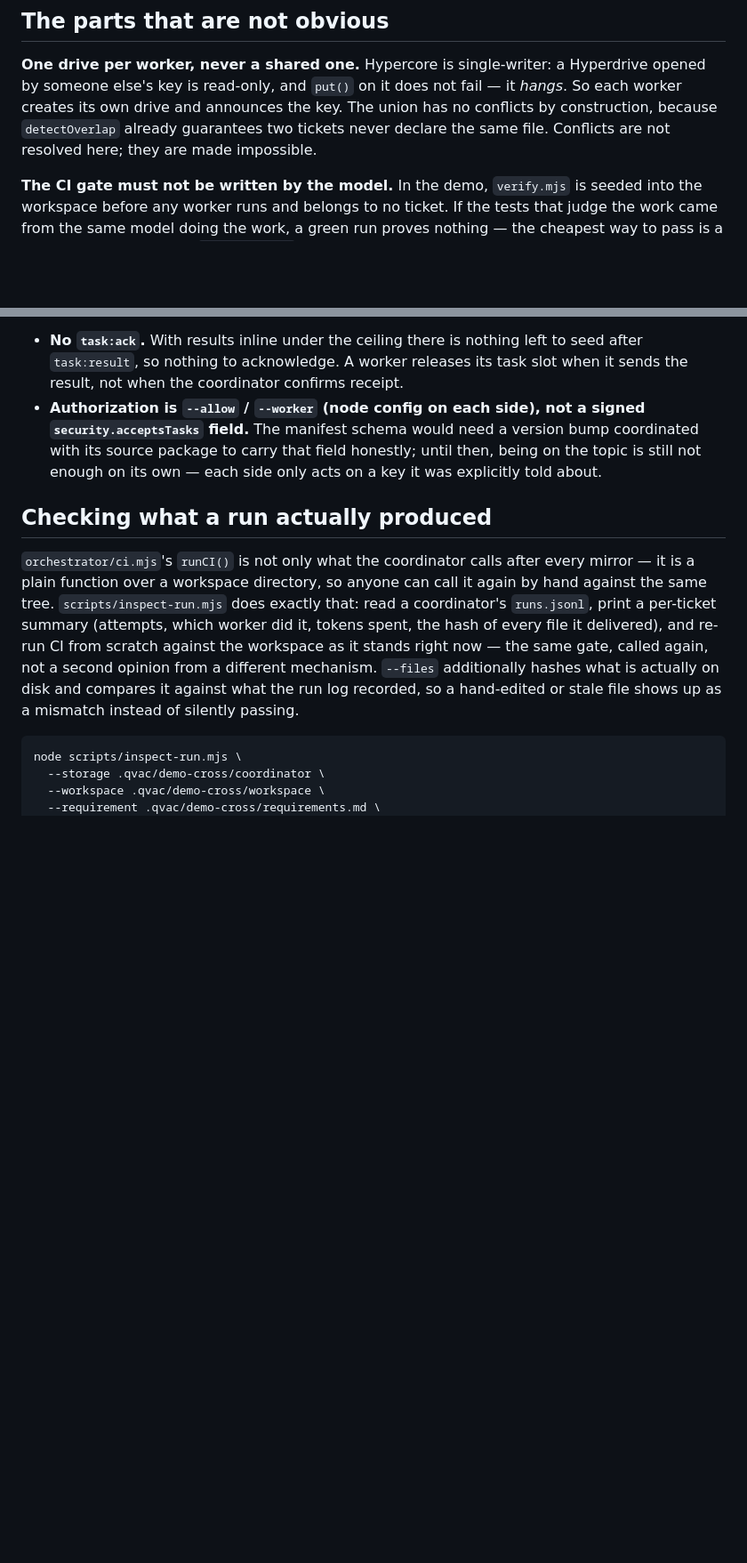
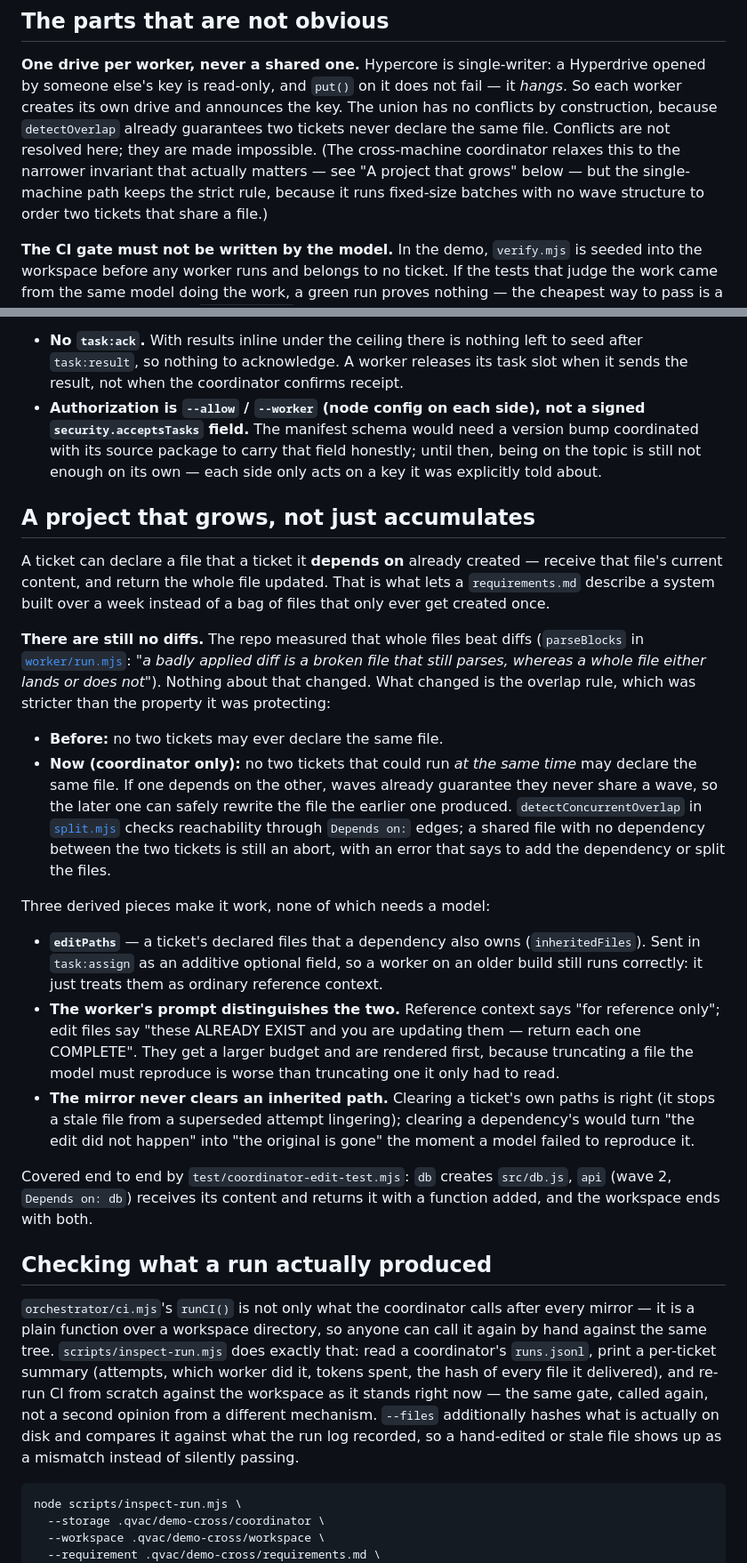
Before and after one commit to gazzimon/qvac_node, a Markdown page: orchestrator/README.md, 2 parts joined by grey strips. Shown at 89% size. Rendered like a GitHub page; blank space fills up the shorter version.

Commit message:
Document the growth rule: a ticket may edit a file its dependency created
Documents the change that turns the factory from "accumulate new files" into
"build a system over a week", and — the part worth writing down — why it is
NOT implemented as patch/diff blocks.

The repo already measured that whole files beat diffs (parseBlocks in
worker/run.mjs: "a badly applied diff is a broken file that still parses,
whereas a whole file either lands or does not"). The blocker was never the
format; it was that detectOverlap forbade ANY two tickets from sharing a
file, which is stricter than the property it protects. Two tickets sharing a
file only race if they can run at once — and if one depends on the other,
waves already guarantee they never share a wave.

So the coordinator now checks the narrower invariant (reachability through
Depends on: edges), the later ticket receives the file's current content as
an edit rather than as reference, and the mirror never clears a path a
dependency created. The single-machine path keeps the strict rule: it runs
fixed-size batches with no wave structure to order two tickets safely.

```diff
--- a/orchestrator/README.md
+++ b/orchestrator/README.md
@@ -62,7 +62,11 @@ Hyperdrive opened by someone else's key is read-only, and `put()` on it does not
 fail — it *hangs*. So each worker creates its own drive and announces the key.
 The union has no conflicts by construction, because `detectOverlap` already
 guarantees two tickets never declare the same file. Conflicts are not resolved
-here; they are made impossible.
+here; they are made impossible. (The cross-machine coordinator relaxes this to
+the narrower invariant that actually matters — see "A project that grows"
+below — but the single-machine path keeps the strict rule, because it runs
+fixed-size batches with no wave structure to order two tickets that share a
+file.)
 
 **The CI gate must not be written by the model.** In the demo, `verify.mjs` is
 seeded into the workspace before any worker runs and belongs to no ticket. If
@@ -207,6 +211,48 @@ outside this repo) has no room for them yet:
   honestly; until then, being on the topic is still not enough on its own —
   each side only acts on a key it was explicitly told about.
 
+## A project that grows, not just accumulates
+
+A ticket can declare a file that a ticket it **depends on** already created —
+receive that file's current content, and return the whole file updated. That
+is what lets a `requirements.md` describe a system built over a week instead
+of a bag of files that only ever get created once.
+
+**There are still no diffs.** The repo measured that whole files beat diffs
+(`parseBlocks` in [`worker/run.mjs`](../worker/run.mjs): *"a badly applied diff
+is a broken file that still parses, whereas a whole file either lands or does
+not"*). Nothing about that changed. What changed is the overlap rule, which
+was stricter than the property it was protecting:
+
+- **Before:** no two tickets may ever declare the same file.
+- **Now (coordinator only):** no two tickets that could run *at the same time*
+  may declare the same file. If one depends on the other, waves already
+  guarantee they never share a wave, so the later one can safely rewrite the
+  file the earlier one produced. `detectConcurrentOverlap` in
+  [`split.mjs`](split.mjs) checks reachability through `Depends on:` edges;
+  a shared file with no dependency between the two tickets is still an abort,
+  with an error that says to add the dependency or split the files.
+
+Three derived pieces make it work, none of which needs a model:
+
+- **`editPaths`** — a ticket's declared files that a dependency also owns
+  (`inheritedFiles`). Sent in `task:assign` as an additive optional field, so
+  a worker on an older build still runs correctly: it just treats them as
+  ordinary reference context.
+- **The worker's prompt distinguishes the two.** Reference context says "for
+  reference only"; edit files say "these ALREADY EXIST and you are updating
+  them — return each one COMPLETE". They get a larger budget and are rendered
+  first, because truncating a file the model must reproduce is worse than
+  truncating one it only had to read.
+- **The mirror never clears an inherited path.** Clearing a ticket's own paths
+  is right (it stops a stale file from a superseded attempt lingering);
+  clearing a dependency's would turn "the edit did not happen" into "the
+  original is gone" the moment a model failed to reproduce it.
+
+Covered end to end by `test/coordinator-edit-test.mjs`: `db` creates
+`src/db.js`, `api` (wave 2, `Depends on: db`) receives its content and returns
+it with a function added, and the workspace ends with both.
+
 ## Checking what a run actually produced
 
 `orchestrator/ci.mjs`'s `runCI()` is not only what the coordinator calls after
```
